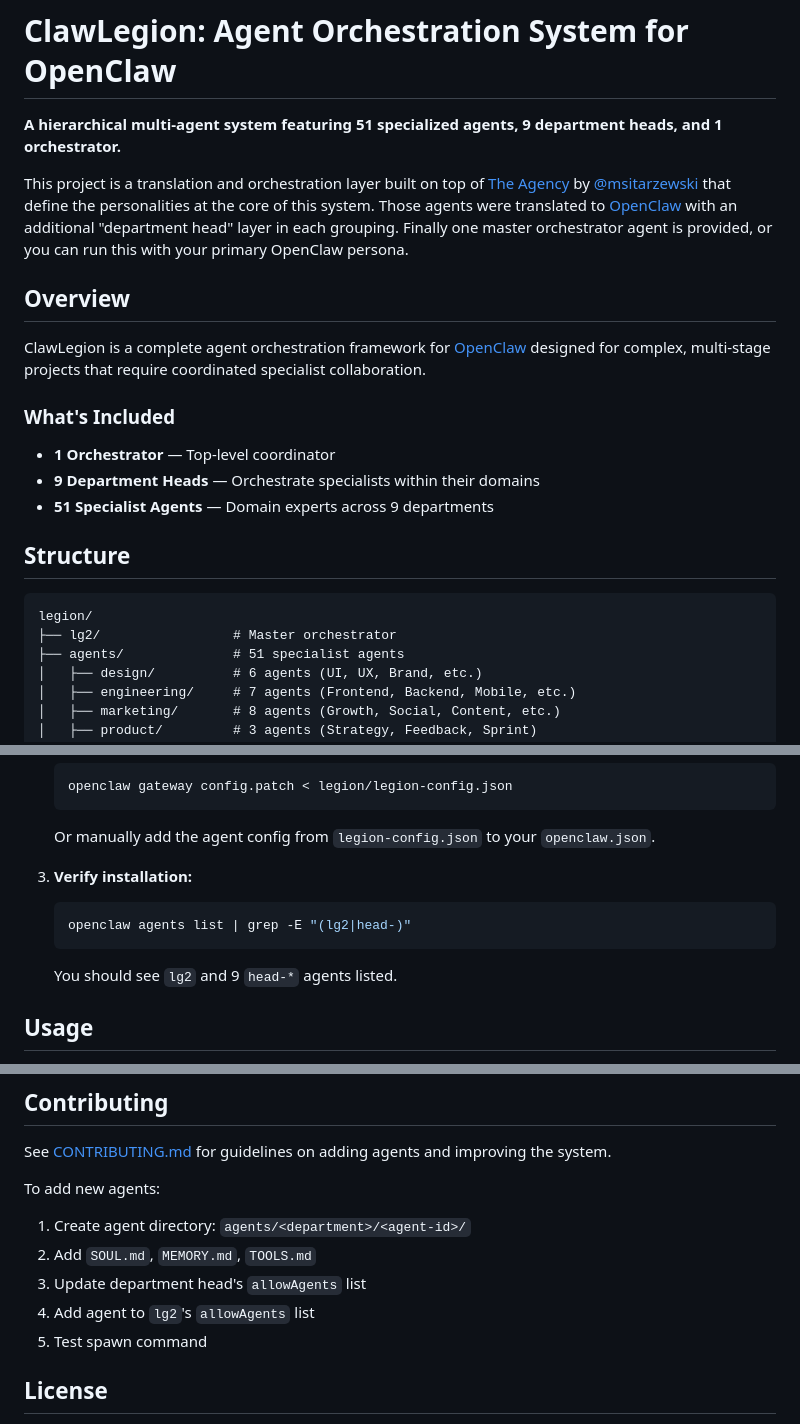
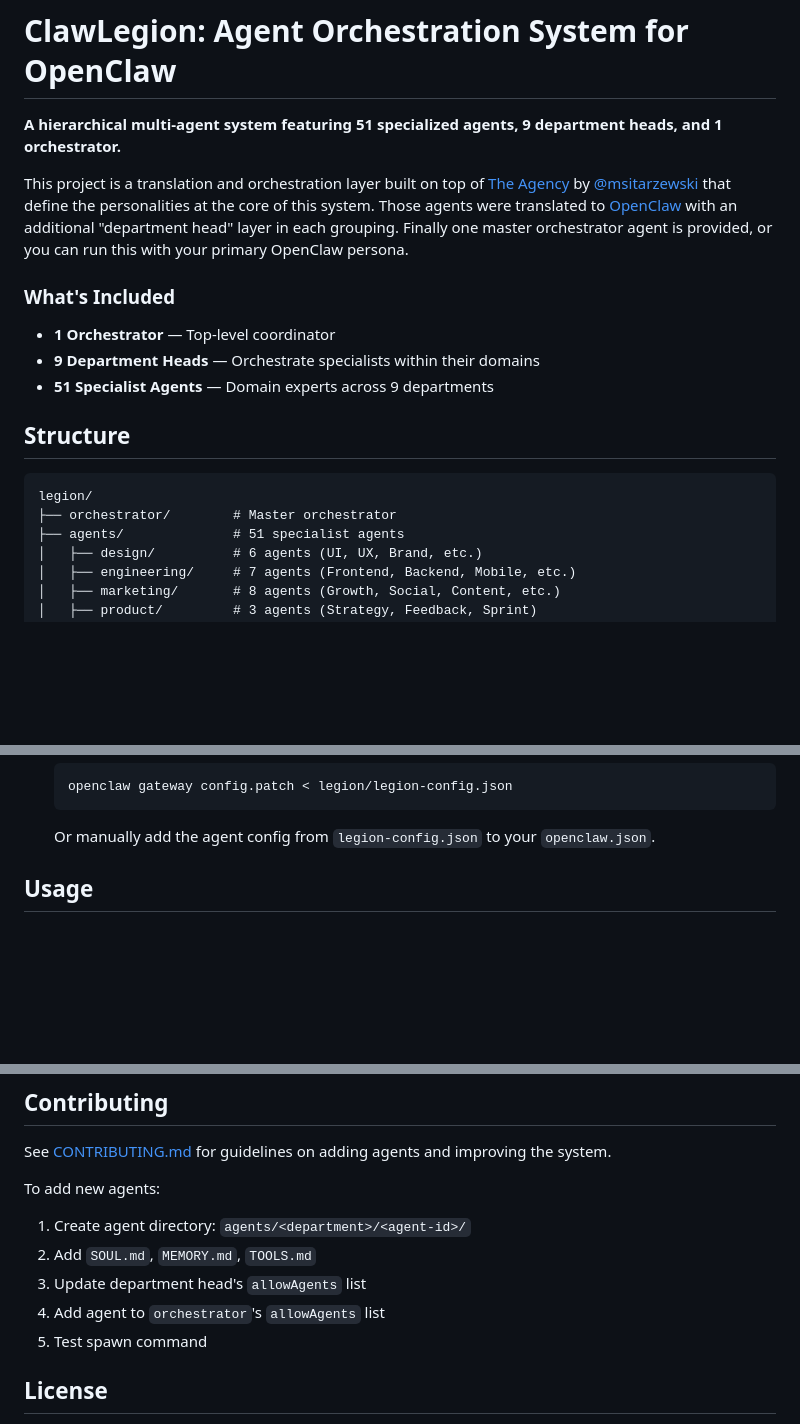
Before and after one commit to ArchitectVS7/ClawLegion, a Markdown page: README.md, 3 parts joined by grey strips. GitHub-like rendering; blank space fills up the shorter version.

Commit message:
Revise README for orchestrator and agent updates
Updated README to reflect changes in directory structure and agent management.

````diff
--- a/README.md
+++ b/README.md
@@ -3,10 +3,6 @@
 **A hierarchical multi-agent system featuring 51 specialized agents, 9 department heads, and 1 orchestrator.**
 
 This project is a translation and orchestration layer built on top of [The Agency](https://github.com/msitarzewski/agency-agents) by [@msitarzewski](https://github.com/msitarzewski) that define the personalities at the core of this system. Those agents were translated to [OpenClaw](https://github.com/openclaw/openclaw) with an additional "department head" layer in each grouping. Finally one master orchestrator agent is provided, or you can run this with your primary OpenClaw persona.
-
-## Overview
-
-ClawLegion is a complete agent orchestration framework for [OpenClaw](https://github.com/openclaw/openclaw) designed for complex, multi-stage projects that require coordinated specialist collaboration.
 
 ### What's Included
 
@@ -18,7 +14,7 @@ ClawLegion is a complete agent orchestration framework for [OpenClaw](https://gi
 
 ```
 legion/
-├── lg2/                 # Master orchestrator
+├── orchestrator/        # Master orchestrator
 ├── agents/              # 51 specialist agents
 │   ├── design/          # 6 agents (UI, UX, Brand, etc.)
 │   ├── engineering/     # 7 agents (Frontend, Backend, Mobile, etc.)
@@ -62,12 +58,6 @@ Each agent directory contains:
 
    Or manually add the agent config from `legion-config.json` to your `openclaw.json`.
 
-3. **Verify installation:**
-   ```bash
-   openclaw agents list | grep -E "(lg2|head-)"
-   ```
-
-   You should see `lg2` and 9 `head-*` agents listed.
 
 ## Usage
 
@@ -173,7 +163,7 @@ To add new agents:
 1. Create agent directory: `agents/<department>/<agent-id>/`
 2. Add `SOUL.md`, `MEMORY.md`, `TOOLS.md`
 3. Update department head's `allowAgents` list
-4. Add agent to `lg2`'s `allowAgents` list
+4. Add agent to `orchestrator`'s `allowAgents` list
 5. Test spawn command
 
 ## License
````
